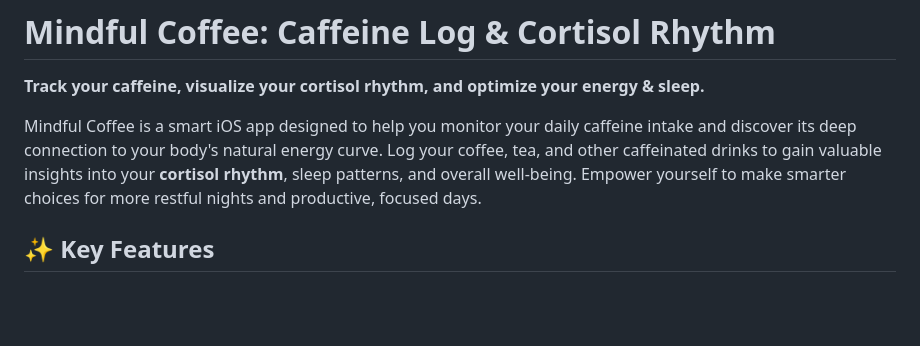
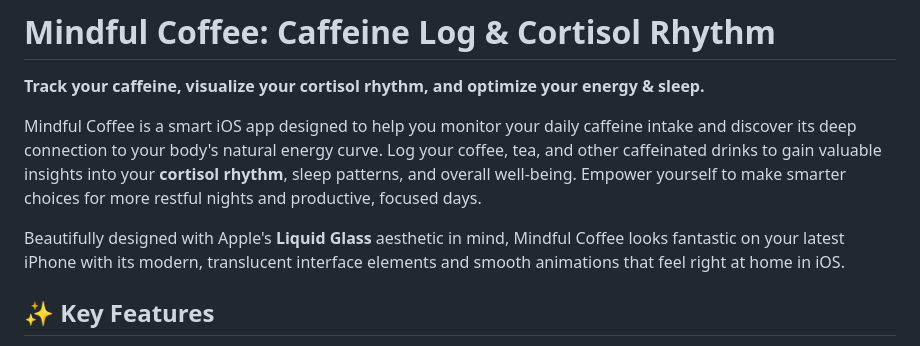
Before and after one commit to aloth/mindful-coffee, a Markdown page: README.md, the part around the change. Drawn GitHub-style; blank space fills up the shorter version.

Commit message:
feat: Add Liquid Glass design mention to README  Highlight modern iOS design aesthetic and latest iPhone optimization
Enhanced README with Liquid Glass design emphasis

- Added mention of Apple's Liquid Glass aesthetic integration
- Highlighted modern, translucent interface elements
- Emphasized smooth animations and iOS compatibility
- Positioned app as optimized for latest iPhone models

```diff
--- a/README.md
+++ b/README.md
@@ -3,6 +3,8 @@
 **Track your caffeine, visualize your cortisol rhythm, and optimize your energy & sleep.**
 
 Mindful Coffee is a smart iOS app designed to help you monitor your daily caffeine intake and discover its deep connection to your body's natural energy curve. Log your coffee, tea, and other caffeinated drinks to gain valuable insights into your **cortisol rhythm**, sleep patterns, and overall well-being. Empower yourself to make smarter choices for more restful nights and productive, focused days.
+
+Beautifully designed with Apple's **Liquid Glass** aesthetic in mind, Mindful Coffee looks fantastic on your latest iPhone with its modern, translucent interface elements and smooth animations that feel right at home in iOS.
 
 ## ✨ Key Features
 
```
